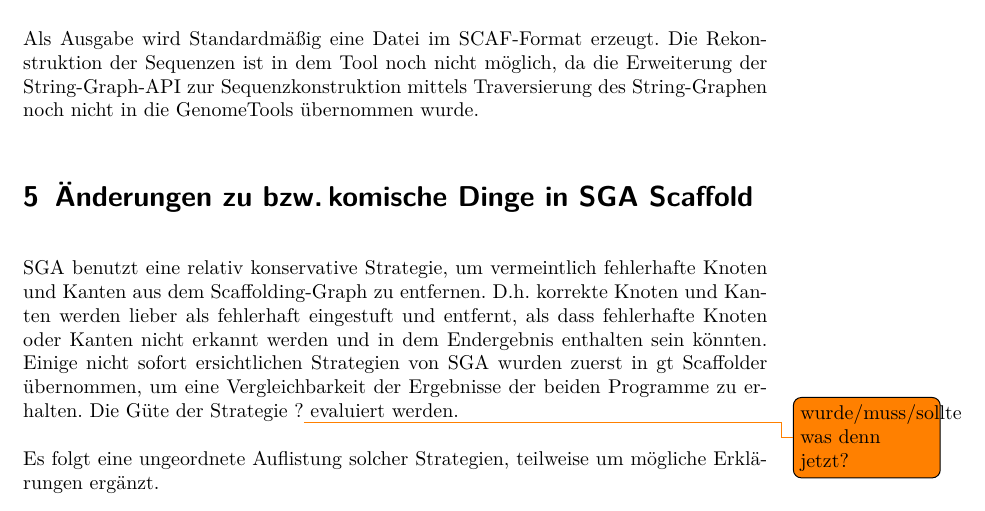
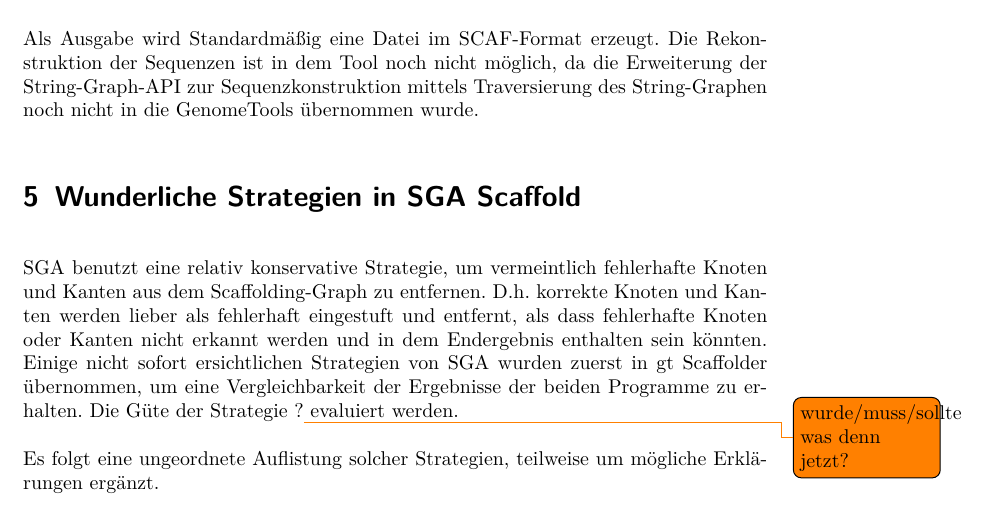
Before and after one commit to dorleosterode/gt-scaffold, a LaTeX paper (doc/ausarbeitung.tex): part of page 13 of 22, cut so that both start at the same text. Compiled offline with pdfLaTeX.

Commit message:
ueberschrift von abschnitt 5 geaendert

```diff
--- a/doc/ausarbeitung.tex
+++ b/doc/ausarbeitung.tex
@@ -534,7 +534,7 @@
 Traversierung des String-Graphen noch nicht in die GenomeTools
 übernommen wurde.
 
-\section{Änderungen zu bzw.\,komische Dinge in SGA Scaffold}
+\section{Wunderliche Strategien in SGA Scaffold}
 
 SGA benutzt eine relativ konservative Strategie, um vermeintlich
 fehlerhafte Knoten und Kanten aus dem Scaffolding-Graph zu
```
